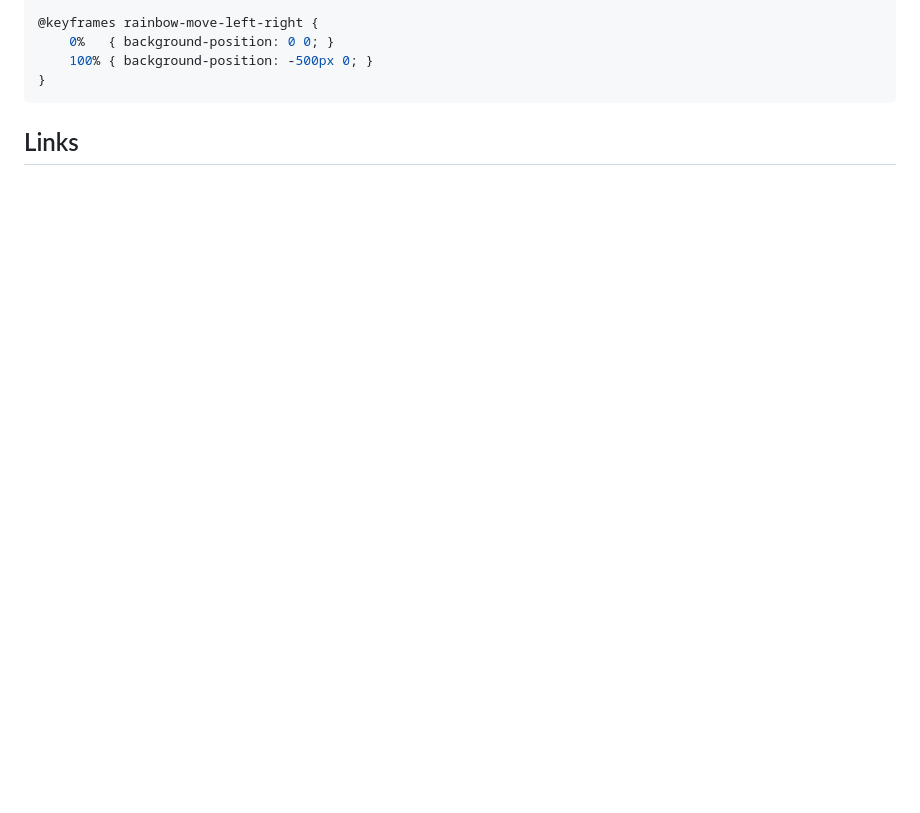
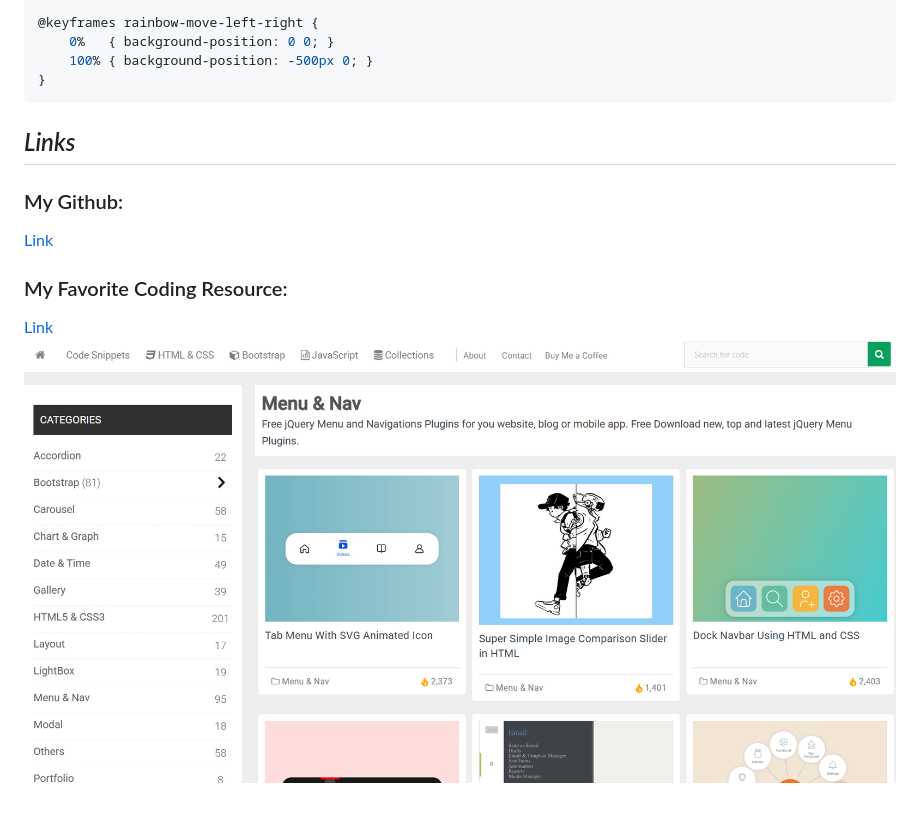
Before and after one commit to eatgore/wpd-26, a Markdown page: profile.md, the part around the change printed below. Rendered like a GitHub page; pictures changed too: image.png (added); blank space fills up the shorter version.

````diff
--- a/profile.md
+++ b/profile.md
@@ -42,7 +43,11 @@ Hi! I'm Asher, and I'm currently a freshman. I enjoy doing web design in my free
 }
 ```
 
-## Links
+## *Links*
 
--
--
+### My Github:
+[Link](https://github.com/eatgore)
+
+### My Favorite Coding Resource:
+[Link](https://codehim.com)
+![preview of the codehim.com website](image.png)
````
Also changed, not shown: other parts of profile.md (+5 -4 lines), me.png (added).
